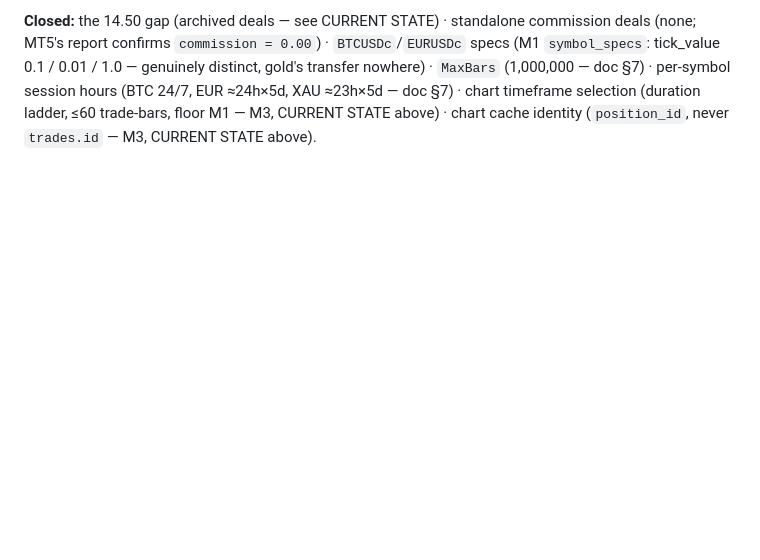
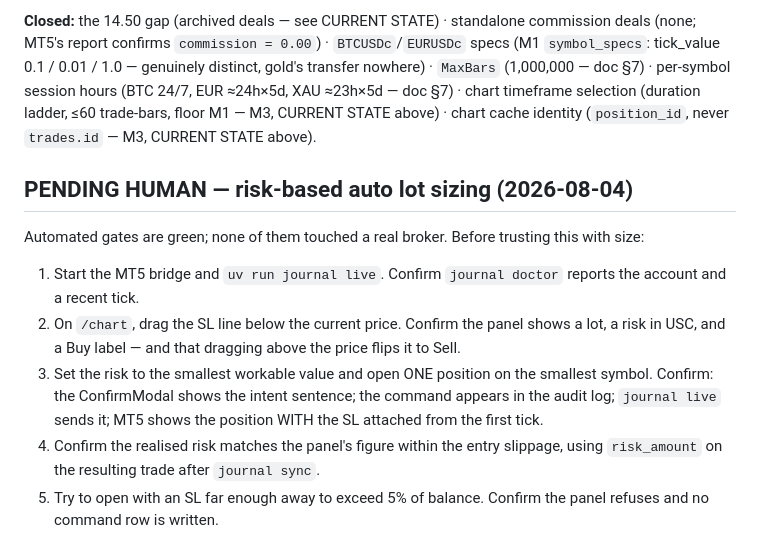
Before and after one commit to cookieboom/mt5-journal, a Markdown page: docs/HANDOFF.md, the part around the change. Rendered like a GitHub page; blank space fills up the shorter version.

Commit message:
docs: record the pending human verification for auto lot sizing
Co-Authored-By: Claude Opus 5 <noreply@anthropic.com>
Claude-Session: https://claude.ai/code/session_01XKWzJYmTpmEifMEFn3kTrK

```diff
--- a/docs/HANDOFF.md
+++ b/docs/HANDOFF.md
@@ -554,3 +554,22 @@ per-symbol session hours (BTC 24/7, EUR ≈24h×5d, XAU ≈23h×5d — doc §7)
 chart timeframe selection (duration ladder, ≤60 trade-bars, floor M1 — M3,
 CURRENT STATE above) · chart cache identity (`position_id`, never `trades.id`
 — M3, CURRENT STATE above).
+
+## PENDING HUMAN — risk-based auto lot sizing (2026-08-04)
+
+Automated gates are green; none of them touched a real broker. Before trusting
+this with size:
+
+1. Start the MT5 bridge and `uv run journal live`. Confirm `journal doctor`
+   reports the account and a recent tick.
+2. On `/chart`, drag the SL line below the current price. Confirm the panel
+   shows a lot, a risk in USC, and a Buy label — and that dragging above the
+   price flips it to Sell.
+3. Set the risk to the smallest workable value and open ONE position on the
+   smallest symbol. Confirm: the ConfirmModal shows the intent sentence; the
+   command appears in the audit log; `journal live` sends it; MT5 shows the
+   position WITH the SL attached from the first tick.
+4. Confirm the realised risk matches the panel's figure within the entry
+   slippage, using `risk_amount` on the resulting trade after `journal sync`.
+5. Try to open with an SL far enough away to exceed 5% of balance. Confirm the
+   panel refuses and no command row is written.
```
Also changed, not shown: CLAUDE.md (+4 -1 lines).
